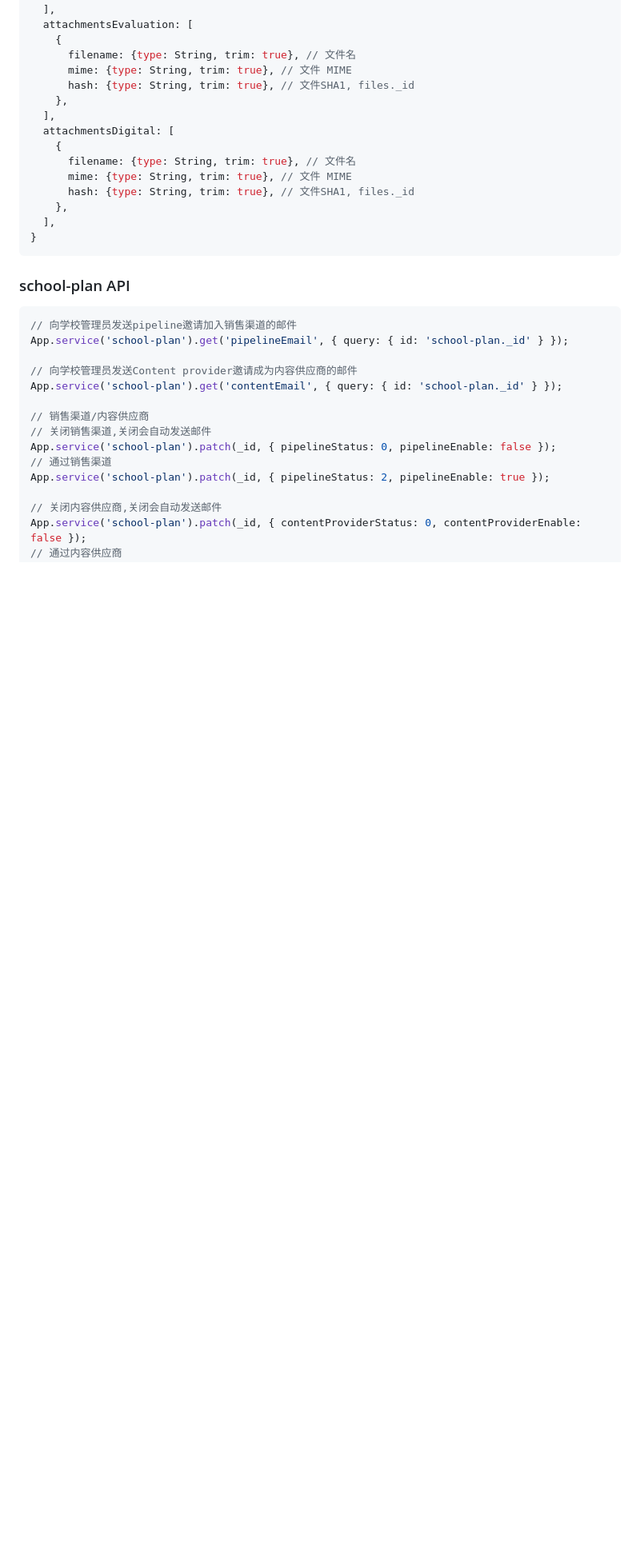
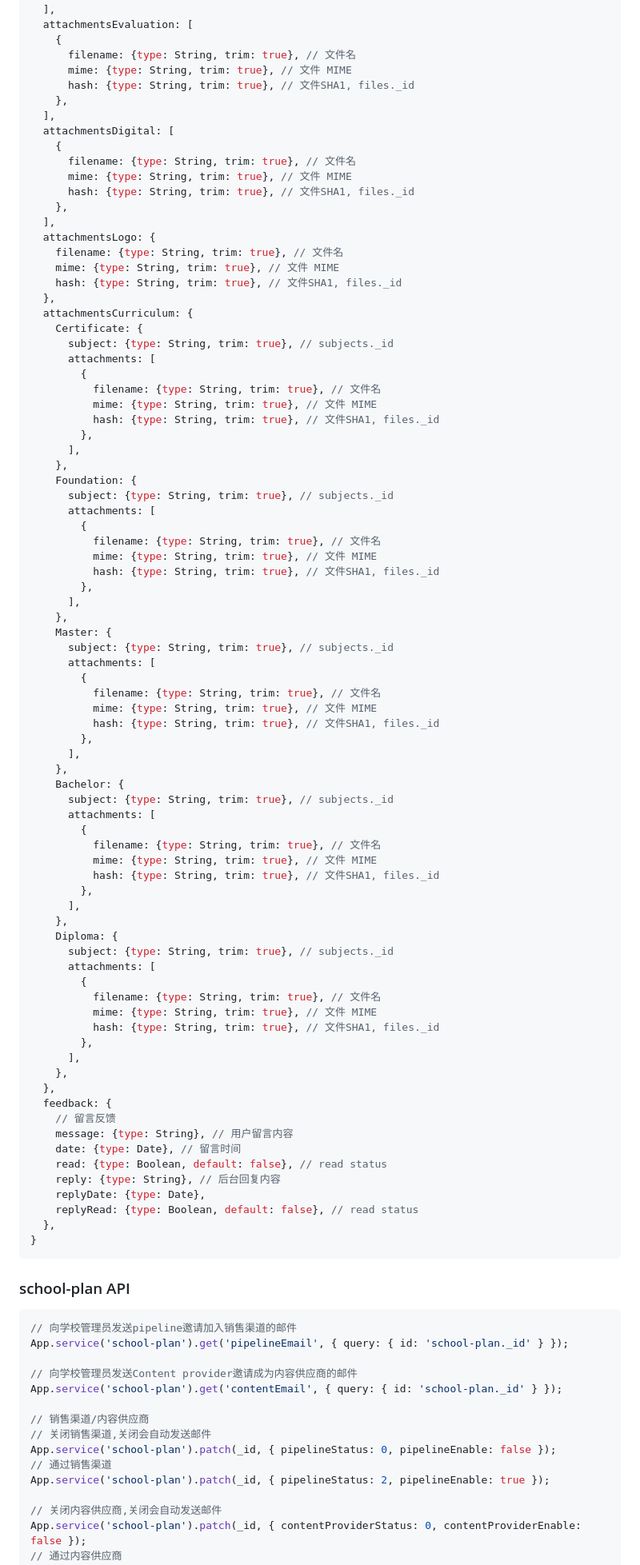
Before and after one commit to zran-nz/doc, a Markdown page: fio/school-plan.md, the part around one of its changes. Shown at 80% size. GitHub-like rendering; blank space fills up the shorter version.

Commit message:
feat: content provider in school-plan

````diff
--- a/fio/school-plan.md
+++ b/fio/school-plan.md
@@ -53,6 +53,72 @@
       hash: {type: String, trim: true}, // 文件SHA1, files._id
     },
   ],
+  attachmentsLogo: {
+    filename: {type: String, trim: true}, // 文件名
+    mime: {type: String, trim: true}, // 文件 MIME
+    hash: {type: String, trim: true}, // 文件SHA1, files._id
+  },
+  attachmentsCurriculum: {
+    Certificate: {
+      subject: {type: String, trim: true}, // subjects._id
+      attachments: [
+        {
+          filename: {type: String, trim: true}, // 文件名
+          mime: {type: String, trim: true}, // 文件 MIME
+          hash: {type: String, trim: true}, // 文件SHA1, files._id
+        },
+      ],
+    },
+    Foundation: {
+      subject: {type: String, trim: true}, // subjects._id
+      attachments: [
+        {
+          filename: {type: String, trim: true}, // 文件名
+          mime: {type: String, trim: true}, // 文件 MIME
+          hash: {type: String, trim: true}, // 文件SHA1, files._id
+        },
+      ],
+    },
+    Master: {
+      subject: {type: String, trim: true}, // subjects._id
+      attachments: [
+        {
+          filename: {type: String, trim: true}, // 文件名
+          mime: {type: String, trim: true}, // 文件 MIME
+          hash: {type: String, trim: true}, // 文件SHA1, files._id
+        },
+      ],
+    },
+    Bachelor: {
+      subject: {type: String, trim: true}, // subjects._id
+      attachments: [
+        {
+          filename: {type: String, trim: true}, // 文件名
+          mime: {type: String, trim: true}, // 文件 MIME
+          hash: {type: String, trim: true}, // 文件SHA1, files._id
+        },
+      ],
+    },
+    Diploma: {
+      subject: {type: String, trim: true}, // subjects._id
+      attachments: [
+        {
+          filename: {type: String, trim: true}, // 文件名
+          mime: {type: String, trim: true}, // 文件 MIME
+          hash: {type: String, trim: true}, // 文件SHA1, files._id
+        },
+      ],
+    },
+  },
+  feedback: {
+    // 留言反馈
+    message: {type: String}, // 用户留言内容
+    date: {type: Date}, // 留言时间
+    read: {type: Boolean, default: false}, // read status
+    reply: {type: String}, // 后台回复内容
+    replyDate: {type: Date},
+    replyRead: {type: Boolean, default: false}, // read status
+  },
 }
 ```
 
````
Also changed, not shown: other parts of fio/school-plan.md (+1 -1 lines).
